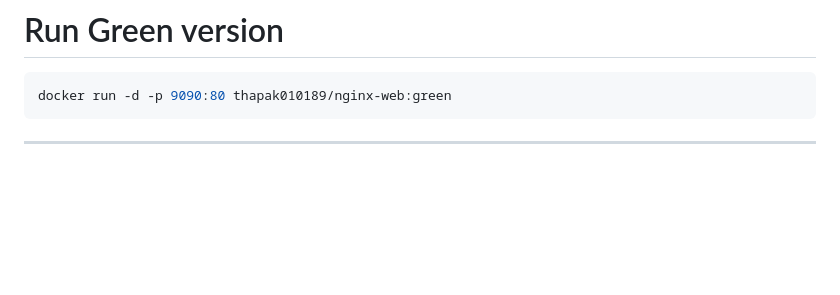
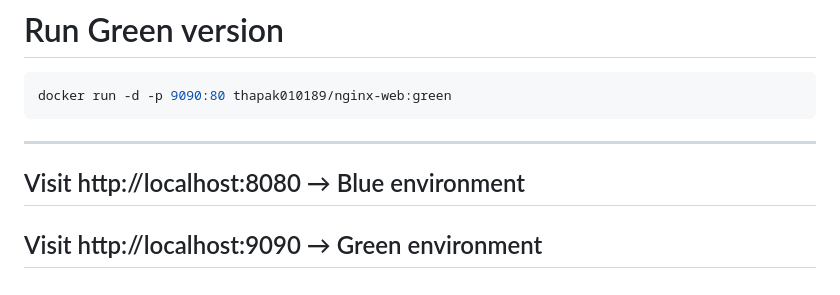
Before and after one commit to SatishThapak/kubernetes_learnings, a Markdown page: Deployment Strategies in Kubernetes/Blue-green-deployment/README.md, the part around the change. Rendered like a GitHub page; blank space fills up the shorter version.

````diff
--- a/Deployment Strategies in Kubernetes/Blue-green-deployment/README.md
+++ b/Deployment Strategies in Kubernetes/Blue-green-deployment/README.md
@@ -104,3 +104,6 @@ docker run -d -p 9090:80 thapak010189/nginx-web:green
 ```
 
 ----
+## Visit http://localhost:8080 → Blue environment
+
+## Visit http://localhost:9090 → Green environment
````
